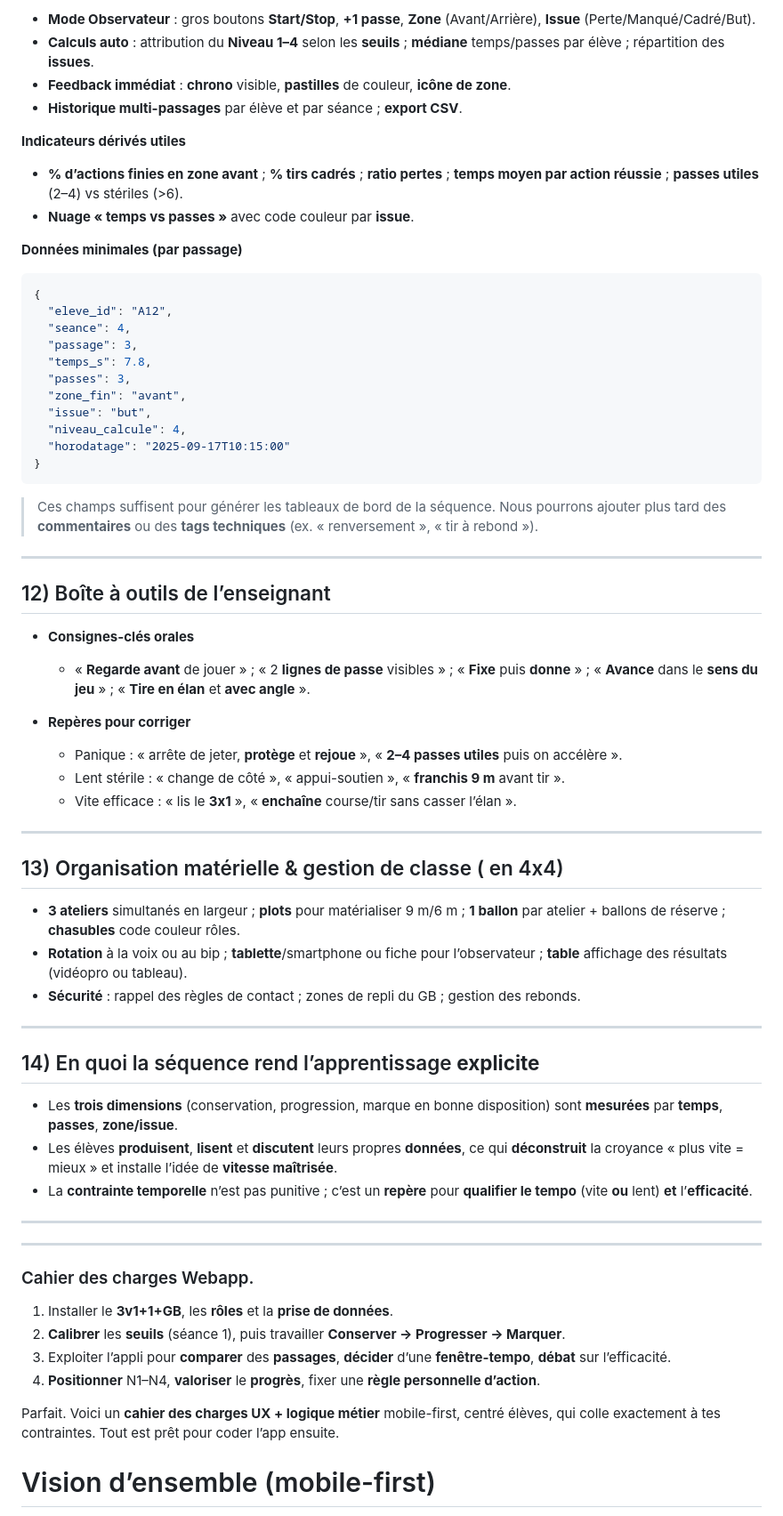
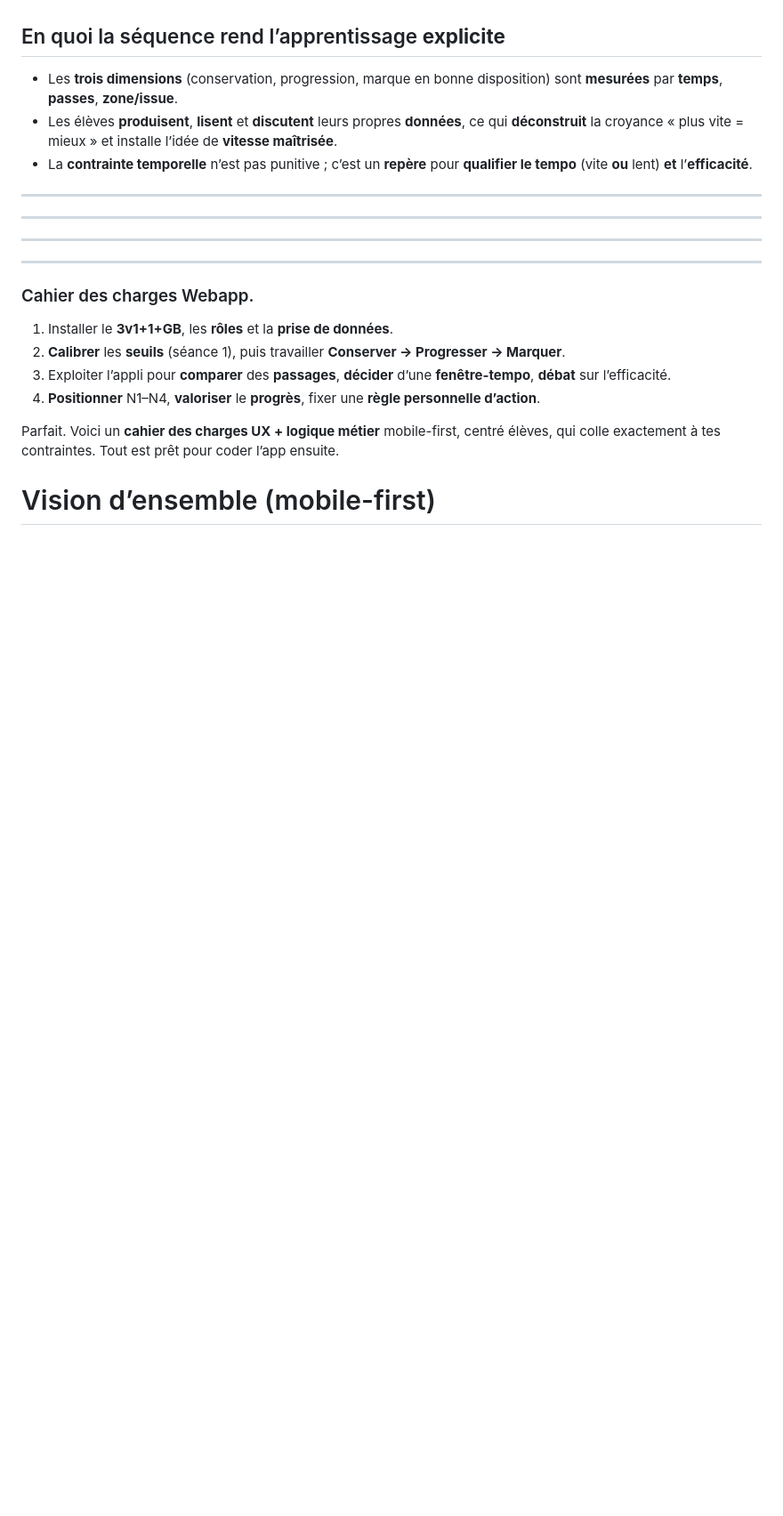
Before and after one commit to Webjeje/HandballTRAAM, a Markdown page: README.md, the part around one of its changes. Shown at 89% size. GitHub-like rendering; blank space fills up the shorter version.

````diff
--- a/README.md
+++ b/README.md
@@ -141,60 +219,13 @@ A tester...
-* **Mode Observateur** : gros boutons **Start/Stop**, **+1 passe**, **Zone** (Avant/Arrière), **Issue** (Perte/Manqué/Cadré/But).
-* **Calculs auto** : attribution du **Niveau 1–4** selon les **seuils** ; **médiane** temps/passes par élève ; répartition des **issues**.
-* **Feedback immédiat** : **chrono** visible, **pastilles** de couleur, **icône de zone**.
-* **Historique multi-passages** par élève et par séance ; **export CSV**.
-
-**Indicateurs dérivés utiles**
-
-* **% d’actions finies en zone avant** ; **% tirs cadrés** ; **ratio pertes** ; **temps moyen par action réussie** ; **passes utiles** (2–4) vs stériles (>6).
-* **Nuage « temps vs passes »** avec code couleur par **issue**.
-
-**Données minimales (par passage)**
-
-```json
-{
-  "eleve_id": "A12",
-  "seance": 4,
-  "passage": 3,
-  "temps_s": 7.8,
-  "passes": 3,
-  "zone_fin": "avant",
-  "issue": "but",
-  "niveau_calcule": 4,
-  "horodatage": "2025-09-17T10:15:00"
-}
-```
-
-> Ces champs suffisent pour générer les tableaux de bord de la séquence. Nous pourrons ajouter plus tard des **commentaires** ou des **tags techniques** (ex. « renversement », « tir à rebond »).
-
----
-
-## 12) Boîte à outils de l’enseignant
-
-* **Consignes-clés orales**
-
-  * « **Regarde avant** de jouer » ; « 2 **lignes de passe** visibles » ; « **Fixe** puis **donne** » ; « **Avance** dans le **sens du jeu** » ; « **Tire en élan** et **avec angle** ».
-* **Repères pour corriger**
-
-  * Panique : « arrête de jeter, **protège** et **rejoue** », « **2–4 passes utiles** puis on accélère ».
-  * Lent stérile : « change de côté », « appui-soutien », « **franchis 9 m** avant tir ».
-  * Vite efficace : « lis le **3x1** », « **enchaîne** course/tir sans casser l’élan ».
-
----
-
-## 13) Organisation matérielle & gestion de classe ( en 4x4)
-
-* **3 ateliers** simultanés en largeur ; **plots** pour matérialiser 9 m/6 m ; **1 ballon** par atelier + ballons de réserve ; **chasubles** code couleur rôles.
-* **Rotation** à la voix ou au bip ; **tablette**/smartphone ou fiche pour l’observateur ; **table** affichage des résultats (vidéopro ou tableau).
-* **Sécurité** : rappel des règles de contact ; zones de repli du GB ; gestion des rebonds.
-
----
-
-## 14) En quoi la séquence rend l’apprentissage **explicite**
+## En quoi la séquence rend l’apprentissage **explicite**
 
 * Les **trois dimensions** (conservation, progression, marque en bonne disposition) sont **mesurées** par **temps**, **passes**, **zone/issue**.
 * Les élèves **produisent**, **lisent** et **discutent** leurs propres **données**, ce qui **déconstruit** la croyance « plus vite = mieux » et installe l’idée de **vitesse maîtrisée**.
 * La **contrainte temporelle** n’est pas punitive ; c’est un **repère** pour **qualifier le tempo** (vite **ou** lent) **et** l’**efficacité**.
 
+
+
+---
+---
 ---
 ---
 
````
Also changed, not shown: other parts of README.md (+146 -68 lines).
